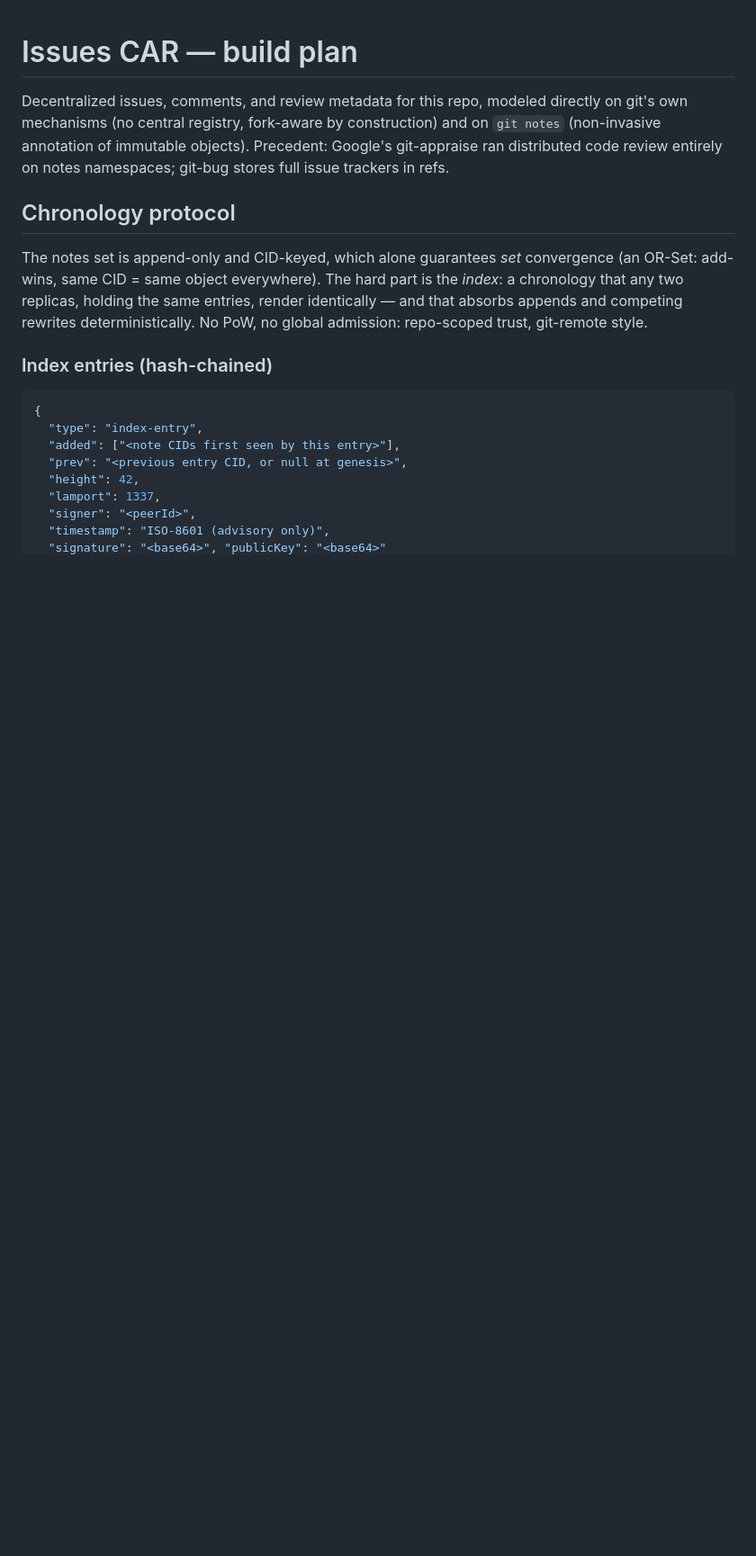
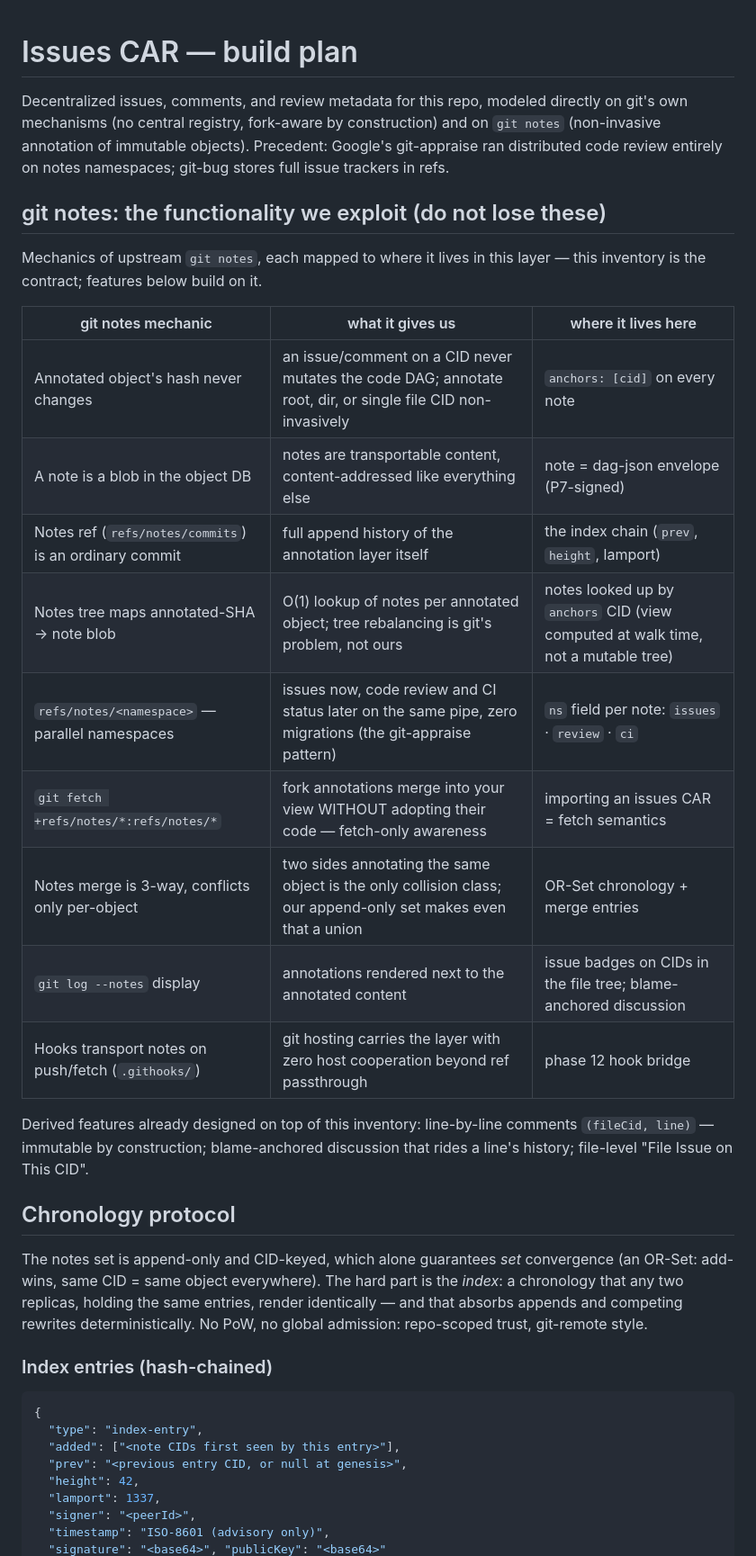
Before and after one commit to RandyMcMillan/ipfs-gh-pages, a Markdown page: docs/issues-car.md, the part around the change. Shown at 90% size. GitHub-like rendering; blank space fills up the shorter version.

Commit message:
docs: git notes functionality inventory - the contract the issues layer builds on
Nine upstream notes mechanics (immutable annotated hash, blob notes,
notes-ref-as-commit history, namespace refspecs, 3-way merge, log
display, hook transport) each mapped to where it lives in this layer,
plus the derived features already designed on them: line comments,
blame-anchored discussion, File-Issue-on-a-CID.

```diff
--- a/docs/issues-car.md
+++ b/docs/issues-car.md
@@ -5,6 +5,28 @@ directly on git's own mechanisms (no central registry, fork-aware by
 construction) and on `git notes` (non-invasive annotation of immutable
 objects). Precedent: Google's git-appraise ran distributed code review
 entirely on notes namespaces; git-bug stores full issue trackers in refs.
+
+## git notes: the functionality we exploit (do not lose these)
+
+Mechanics of upstream `git notes`, each mapped to where it lives in this
+layer — this inventory is the contract; features below build on it.
+
+| git notes mechanic | what it gives us | where it lives here |
+|---|---|---|
+| Annotated object's hash never changes | an issue/comment on a CID never mutates the code DAG; annotate root, dir, or single file CID non-invasively | `anchors: [cid]` on every note |
+| A note is a blob in the object DB | notes are transportable content, content-addressed like everything else | note = dag-json envelope (P7-signed) |
+| Notes ref (`refs/notes/commits`) is an ordinary commit | full append history of the annotation layer itself | the index chain (`prev`, `height`, lamport) |
+| Notes tree maps annotated-SHA → note blob | O(1) lookup of notes per annotated object; tree rebalancing is git's problem, not ours | notes looked up by `anchors` CID (view computed at walk time, not a mutable tree) |
+| `refs/notes/<namespace>` — parallel namespaces | issues now, code review and CI status later on the same pipe, zero migrations (the git-appraise pattern) | `ns` field per note: `issues` · `review` · `ci` |
+| `git fetch +refs/notes/*:refs/notes/*` | fork annotations merge into your view WITHOUT adopting their code — fetch-only awareness | importing an issues CAR = fetch semantics |
+| Notes merge is 3-way, conflicts only per-object | two sides annotating the same object is the only collision class; our append-only set makes even that a union | OR-Set chronology + merge entries |
+| `git log --notes` display | annotations rendered next to the annotated content | issue badges on CIDs in the file tree; blame-anchored discussion |
+| Hooks transport notes on push/fetch (`.githooks/`) | git hosting carries the layer with zero host cooperation beyond ref passthrough | phase 12 hook bridge |
+
+Derived features already designed on top of this inventory:
+line-by-line comments `(fileCid, line)` — immutable by construction;
+blame-anchored discussion that rides a line's history; file-level
+"File Issue on This CID".
 
 ## Chronology protocol
 
```
